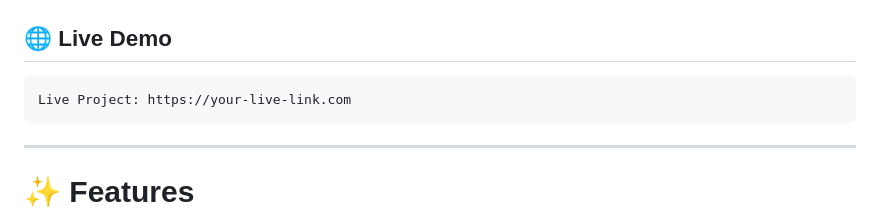
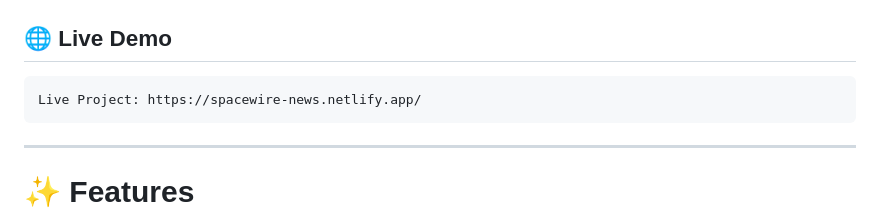
Before and after one commit to Yahan-Botheju/spacewire-news, a Markdown page: README.md, the part around the change. GitHub-like rendering.

````diff
--- a/README.md
+++ b/README.md
@@ -24,7 +24,7 @@ The project focuses heavily on:
 ## 🌐 Live Demo
 
 ```md
-Live Project: https://your-live-link.com
+Live Project: https://spacewire-news.netlify.app/
 ```
 
 ---
````
